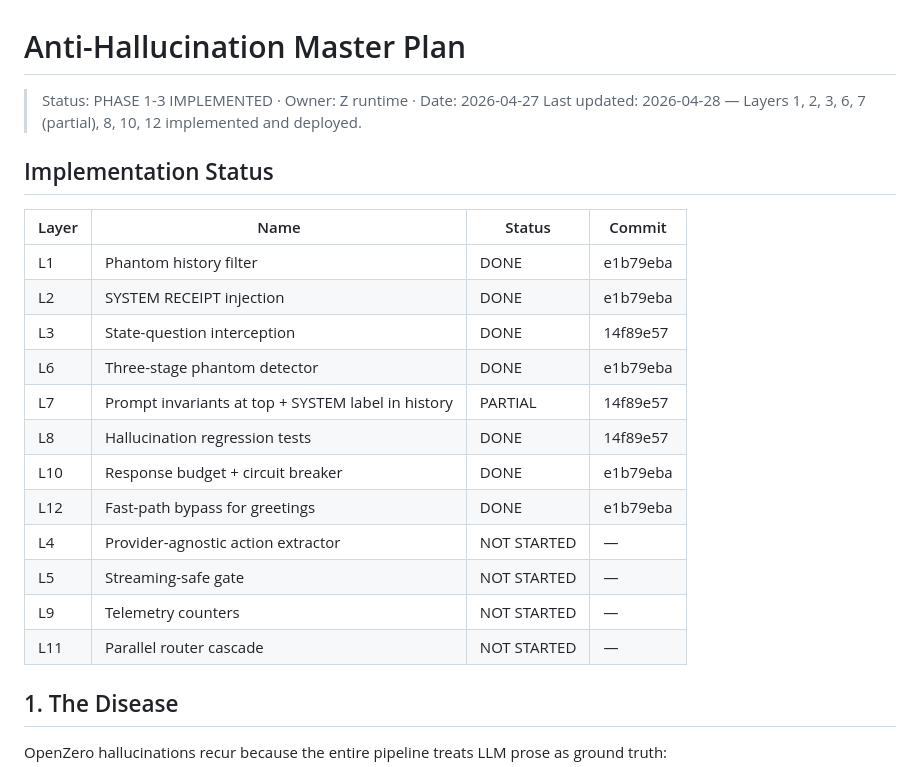
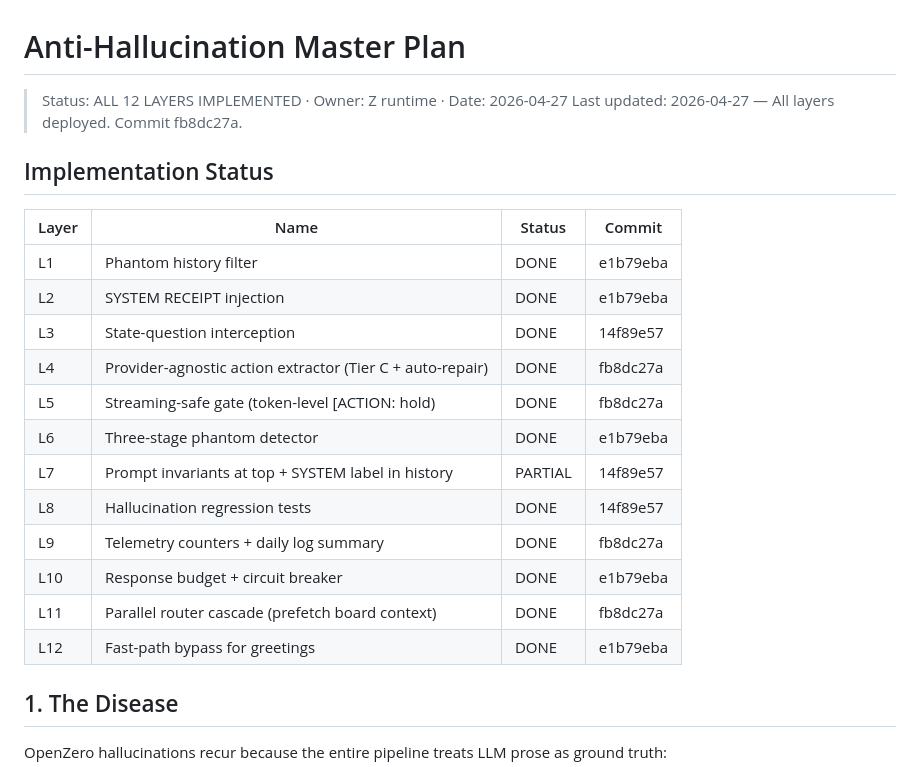
Before and after one commit to niklasbrandt/openzero, a Markdown page: docs/artifacts/anti_hallucination_master_plan.md, the part around the change. Drawn GitHub-style.

Commit message:
docs: mark all 12 anti-hallucination layers complete in artifact

```diff
--- a/docs/artifacts/anti_hallucination_master_plan.md
+++ b/docs/artifacts/anti_hallucination_master_plan.md
@@ -1,7 +1,7 @@
 # Anti-Hallucination Master Plan
 
-> Status: PHASE 1-3 IMPLEMENTED · Owner: Z runtime · Date: 2026-04-27
-> Last updated: 2026-04-28 — Layers 1, 2, 3, 6, 7 (partial), 8, 10, 12 implemented and deployed.
+> Status: ALL 12 LAYERS IMPLEMENTED · Owner: Z runtime · Date: 2026-04-27
+> Last updated: 2026-04-27 — All layers deployed. Commit fb8dc27a.
 
 ## Implementation Status
 
@@ -10,15 +10,15 @@
 | L1 | Phantom history filter | DONE | e1b79eba |
 | L2 | SYSTEM RECEIPT injection | DONE | e1b79eba |
 | L3 | State-question interception | DONE | 14f89e57 |
+| L4 | Provider-agnostic action extractor (Tier C + auto-repair) | DONE | fb8dc27a |
+| L5 | Streaming-safe gate (token-level [ACTION: hold) | DONE | fb8dc27a |
 | L6 | Three-stage phantom detector | DONE | e1b79eba |
 | L7 | Prompt invariants at top + SYSTEM label in history | PARTIAL | 14f89e57 |
 | L8 | Hallucination regression tests | DONE | 14f89e57 |
+| L9 | Telemetry counters + daily log summary | DONE | fb8dc27a |
 | L10 | Response budget + circuit breaker | DONE | e1b79eba |
+| L11 | Parallel router cascade (prefetch board context) | DONE | fb8dc27a |
 | L12 | Fast-path bypass for greetings | DONE | e1b79eba |
-| L4 | Provider-agnostic action extractor | NOT STARTED | — |
-| L5 | Streaming-safe gate | NOT STARTED | — |
-| L9 | Telemetry counters | NOT STARTED | — |
-| L11 | Parallel router cascade | NOT STARTED | — |
 
 ## 1. The Disease
 
```
